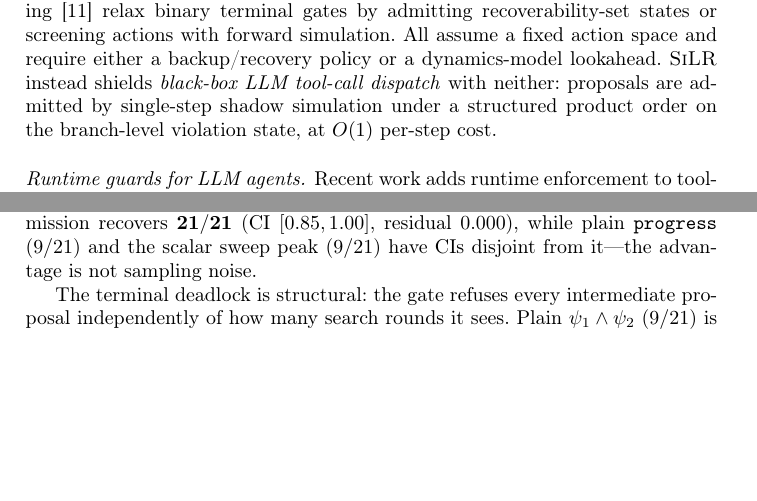
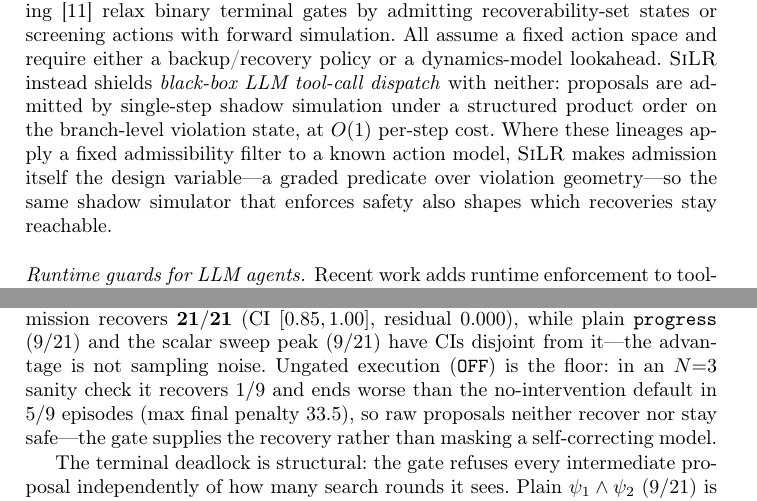
Before and after one commit to zcyyyds-test/SiLR-Agent, a LaTeX paper (paper/main.tex, which reads paper/sections/02_related_work.tex, paper/sections/05_evaluation.tex): two parts of pages 3 and 10 of 16, joined at a grey line, cut so that both start at the same text, the shorter picture padded with empty space. Compiled offline with pdfLaTeX.

Commit message:
paper(silr): report OFF baseline floor + sharpen admission-as-design framing
- RQ1: report the ungated (OFF) sanity floor (1/9 recovery, worse than
  no-intervention default in 5/9 episodes at N=3), closing the gap where
  OFF was defined as a policy but never reported; confirms the gate
  supplies recovery rather than masking a self-correcting model.
- Related work: one sentence positioning admission semantics as the design
  variable vs. fixed admissibility filters on a known action model.

```diff
--- a/paper/sections/02_related_work.tex
+++ b/paper/sections/02_related_work.tex
@@ -2,7 +2,7 @@
 \label{sec:related}
 
 \paragraph{Shielding and recoverability-set safe RL.}
-Shielding~\cite{alshiekh2018safe} synthesizes a finite-state shield from a temporal-logic specification that intercepts policy outputs at runtime; Model-Predictive Shielding~\cite{bastani2019mps}, Recovery RL~\cite{thananjeyan2021recovery}, and RL power-grid shielding~\cite{hrlshield2026} relax binary terminal gates by admitting recoverability-set states or screening actions with forward simulation. All assume a fixed action space and require either a backup/recovery policy or a dynamics-model lookahead. \silr{} instead shields \emph{black-box LLM tool-call dispatch} with neither: proposals are admitted by single-step shadow simulation under a structured product order on the branch-level violation state, at $O(1)$ per-step cost.
+Shielding~\cite{alshiekh2018safe} synthesizes a finite-state shield from a temporal-logic specification that intercepts policy outputs at runtime; Model-Predictive Shielding~\cite{bastani2019mps}, Recovery RL~\cite{thananjeyan2021recovery}, and RL power-grid shielding~\cite{hrlshield2026} relax binary terminal gates by admitting recoverability-set states or screening actions with forward simulation. All assume a fixed action space and require either a backup/recovery policy or a dynamics-model lookahead. \silr{} instead shields \emph{black-box LLM tool-call dispatch} with neither: proposals are admitted by single-step shadow simulation under a structured product order on the branch-level violation state, at $O(1)$ per-step cost. Where these lineages apply a fixed admissibility filter to a known action model, \silr{} makes admission itself the design variable---a graded predicate over violation geometry---so the same shadow simulator that enforces safety also shapes which recoveries stay reachable.
 
 \paragraph{Runtime guards for LLM agents.}
 Recent work adds runtime enforcement to tool-using LLM agents through architectural gates, guard agents, or rule languages. SARC's Pre-Action Gate~\cite{sarc2026} is the closest binary baseline: it admits a proposed tool call only when a hand-written predicate holds. AgentSpec~\cite{agentspec2026} is a broader DSL for runtime enforcement, with triggers, predicates, and enforcement mechanisms such as user inspection, LLM self-examination, and invoking corrective actions; GuardAgent~\cite{guardagent2025} and ShieldAgent~\cite{shieldagent2025} likewise focus on generating or compiling guard policies, while VeriGuard~\cite{veriguard2025} emphasizes verified code generation plus monitoring. Concurrently, \cite{verifiertax2026} observes that runtime mediation can intercept unsafe tool-using actions yet rarely converts blocked actions into safe task completion, consistent with our premise that enforcement and recovery are distinct problems. These systems make LLM agents more governable, but they do not target the post-violation recovery admission setting studied here. In our benchmark, a terminal predicate---the binary admission rule a Pre-Action Gate such as SARC's instantiates, not a claim of equivalence to SARC's full enforcement DSL---preserves safety but deadlocks multi-step recovery (Sec.~\ref{sec:eval:rq1}); \silr{} separates terminal recovery from admissible progress using a simulator-grounded product order.
--- a/paper/sections/05_evaluation.tex
+++ b/paper/sections/05_evaluation.tex
@@ -17,7 +17,7 @@ We mine a 600-scenario pool by gridded perturbation of load/generation multiplie
 \subsection{RQ1: Binary Terminal Admission Deadlocks Multi-Step Recovery}
 \label{sec:eval:rq1}
 
-Table~\ref{tab:rq1} reports the headline result at \emph{matched} $N{=}7$ under $C_{\text{step}}{=}8$. Terminal recovers $0/21$ (reject/prop $1.000$): it rejects every intermediate proposal because $S(\hat{s}_{t+1})\ne\emptyset$ at every proposed step, regardless of search depth. Structured admission recovers $\mathbf{21/21}$ (CI $[0.85, 1.00]$, residual $0.000$), while plain \texttt{progress} ($9/21$) and the scalar sweep peak ($9/21$) have CIs disjoint from it---the advantage is not sampling noise.
+Table~\ref{tab:rq1} reports the headline result at \emph{matched} $N{=}7$ under $C_{\text{step}}{=}8$. Terminal recovers $0/21$ (reject/prop $1.000$): it rejects every intermediate proposal because $S(\hat{s}_{t+1})\ne\emptyset$ at every proposed step, regardless of search depth. Structured admission recovers $\mathbf{21/21}$ (CI $[0.85, 1.00]$, residual $0.000$), while plain \texttt{progress} ($9/21$) and the scalar sweep peak ($9/21$) have CIs disjoint from it---the advantage is not sampling noise. Ungated execution (\texttt{OFF}) is the floor: in an $N{=}3$ sanity check it recovers $1/9$ and ends worse than the no-intervention default in $5/9$ episodes (max final penalty $33.5$), so raw proposals neither recover nor stay safe---the gate supplies the recovery rather than masking a self-correcting model.
 
 \begin{table}[tb]
 \centering
```
